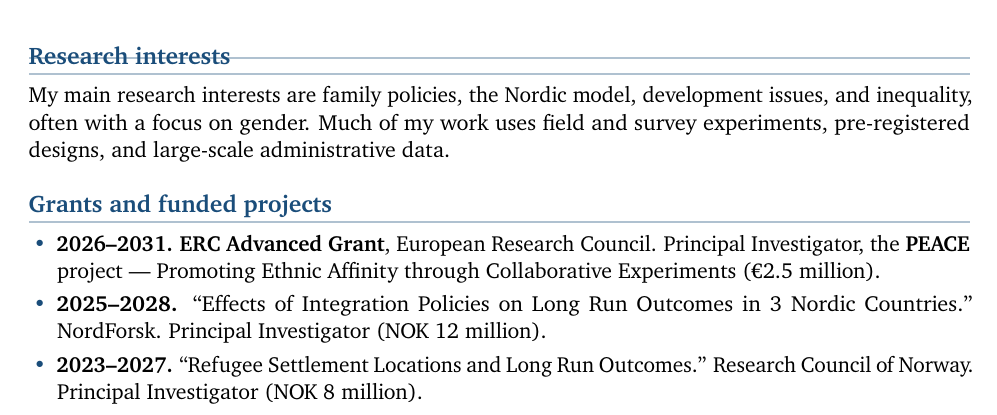
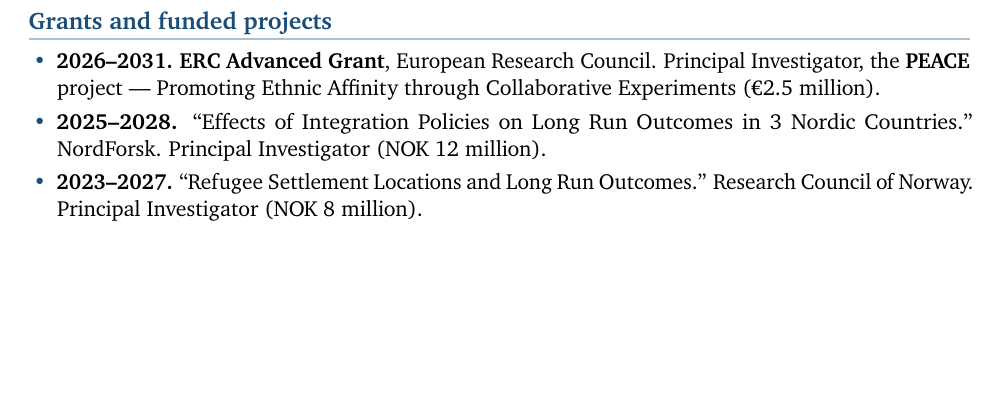
Before and after one commit to kotsadam/kotsadam.github.io, a LaTeX CV (cv.tex): part of page 1 of 7 before the commit and part of page 4 of 7 after it, cut at the place of the change, the shorter picture padded with empty space. Compiled offline with pdfLaTeX.

Commit message:
CV: remove Research interests; move Grants below Publications

```diff
--- a/cv.tex
+++ b/cv.tex
@@ -44,18 +44,3 @@
 \;\textbullet\; \href{https://scholar.google.com/citations?user=TPk54IoAAAAJ}{Google Scholar}
 }
 
-% ===================== RESEARCH INTERESTS =============================
-\section*{}
-\vspace{-1.2em}
-\section{Research interests}
-My main research interests are family policies, the Nordic model, development issues, and
-inequality, often with a focus on gender. Much of my work uses field and survey experiments,
-pre-registered designs, and large-scale administrative data.
-
-% ===================== GRANTS & FUNDED PROJECTS ======================
-\section{Grants and funded projects}
-\begin{itemize}
-  \item \textbf{2026--2031.} \textbf{ERC Advanced Grant}, European Research Council. Principal Investigator, the \textbf{PEACE} project --- Promoting Ethnic Affinity through Collaborative Experiments (\texteuro2.5 million).
-  \item \textbf{2025--2028.} ``Effects of Integration Policies on Long Run Outcomes in 3 Nordic Countries.'' NordForsk. Principal Investigator (NOK 12 million).
-  \item \textbf{2023--2027.} ``Refugee Settlement Locations and Long Run Outcomes.'' Research Council of Norway. Principal Investigator (NOK 8 million).
-  \item \textbf{2019--2023.} ``Field Experiments to Identify the Effects and Scope Conditions of Social Interactions'' (FRIPRO YRT). Research Council of Norway. Principal Investigator (NOK 8 million).
```
Also changed, not shown: files/cv-andreas-kotsadam.pdf, cv.tex (15 more changed lines).
